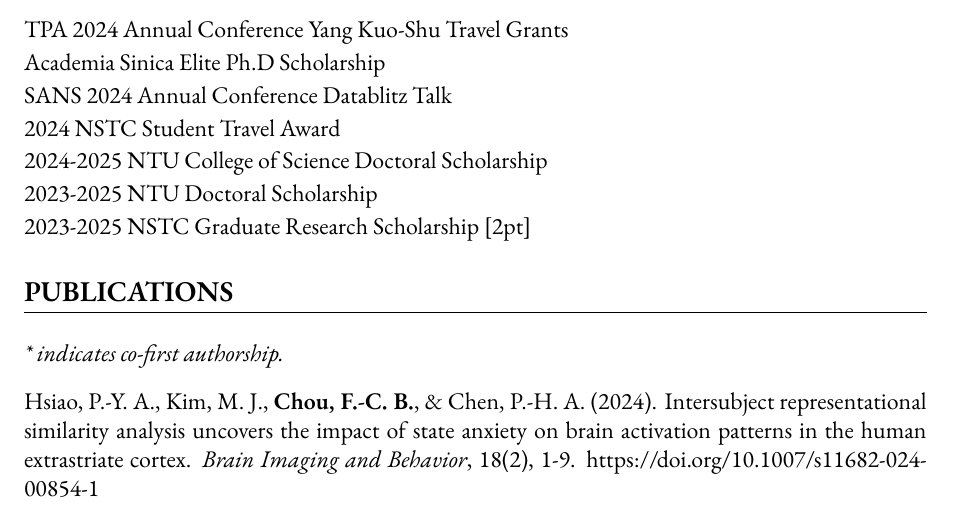
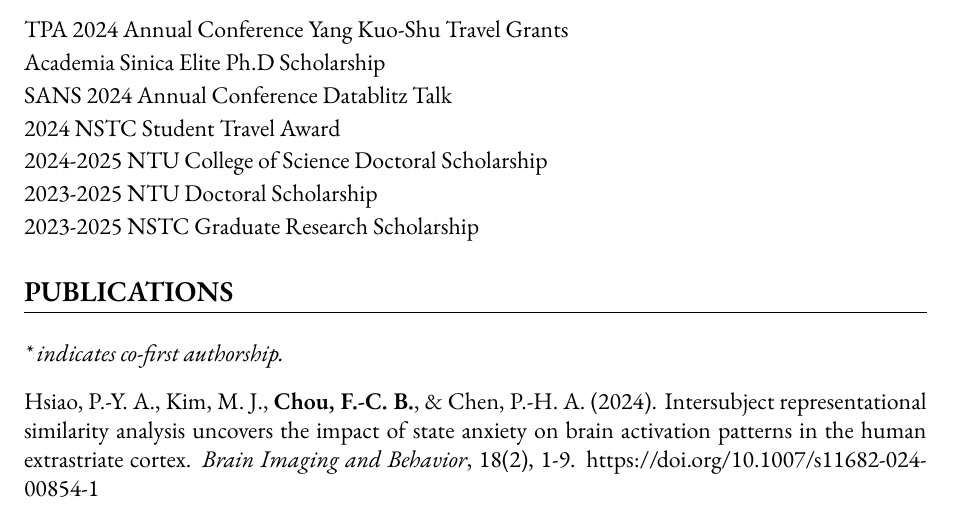
Before and after one commit to Ben-FCC/Ben-FCC_CV, a LaTeX CV (CV.tex): part of page 1 of 4, cut so that both start at the same text. Compiled offline with XeLaTeX.

Commit message:
fix typo

```diff
--- a/CV.tex
+++ b/CV.tex
@@ -72,7 +72,7 @@ SANS 2024 Annual Conference Datablitz Talk\\[2pt]
 2024 NSTC Student Travel Award \\[2pt]
 2024-2025 NTU College of Science Doctoral Scholarship \\[2pt]
 2023-2025 NTU Doctoral Scholarship \\[2pt]
-2023-2025 NSTC Graduate Research Scholarship [2pt]
+2023-2025 NSTC Graduate Research Scholarship
 
 \section*{PUBLICATIONS}
 \textit{* indicates co-first authorship.} \\[10pt]
```
Also changed, not shown: CV.pdf, 2 other files.
